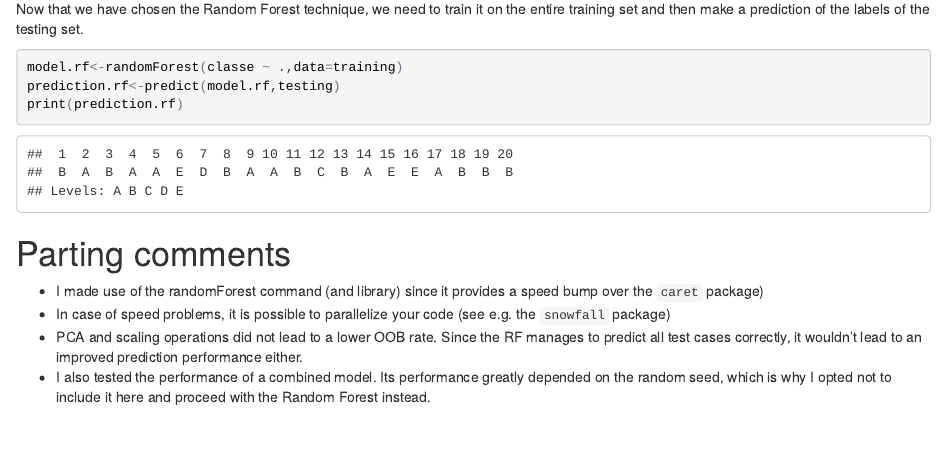
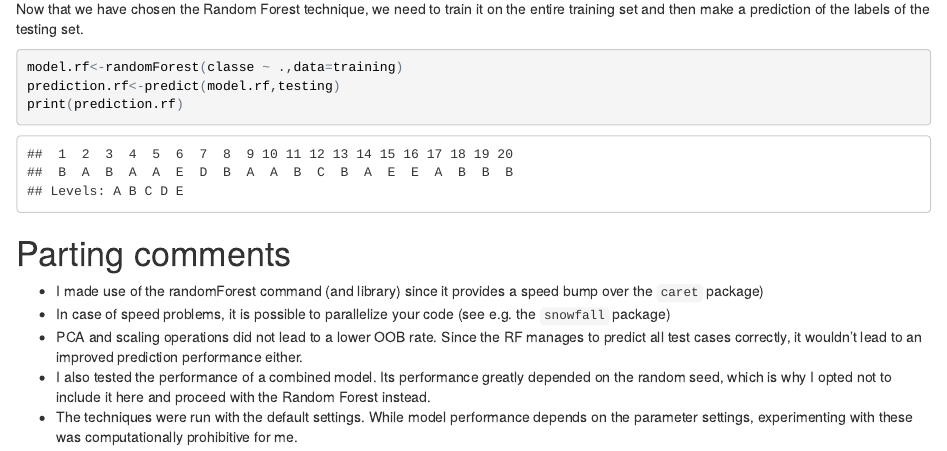
Before and after one commit to thieumbaland/practicalmachinelearning, an R Markdown document (index.Rmd): the page in a window 1100 px wide, from 6950 px down. The pictures show the output file index.html that the author committed with the source, opened offline.

Commit message:
Added a final remark

```diff
--- a/index.Rmd
+++ b/index.Rmd
@@ -100,3 +100,4 @@ print(prediction.rf)
 * In case of speed problems, it is possible to parallelize your code (see e.g. the `snowfall` package)
 * PCA and scaling operations did not lead to a lower OOB rate. Since the RF manages to predict all test cases correctly, it wouldn't lead to an improved prediction performance either.
 * I also tested the performance of a combined model. Its performance greatly depended on the random seed, which is why I opted not to include it here and proceed with the Random Forest instead.
+* The techniques were run with the default settings. While model performance depends on the parameter settings, experimenting with these was computationally prohibitive for me.
```
Also changed, not shown: index.html.
